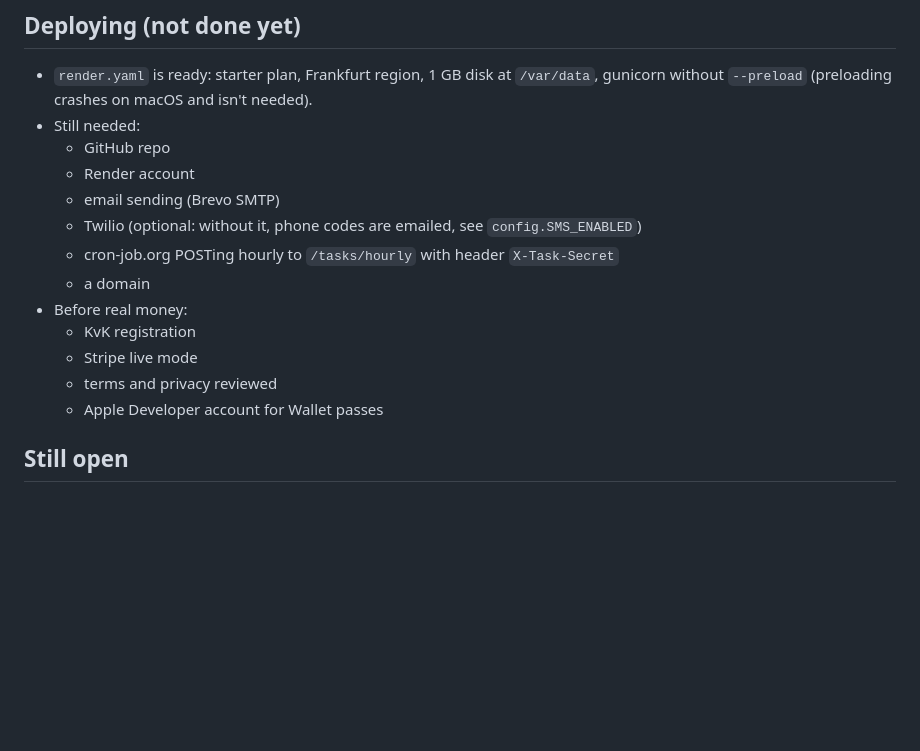
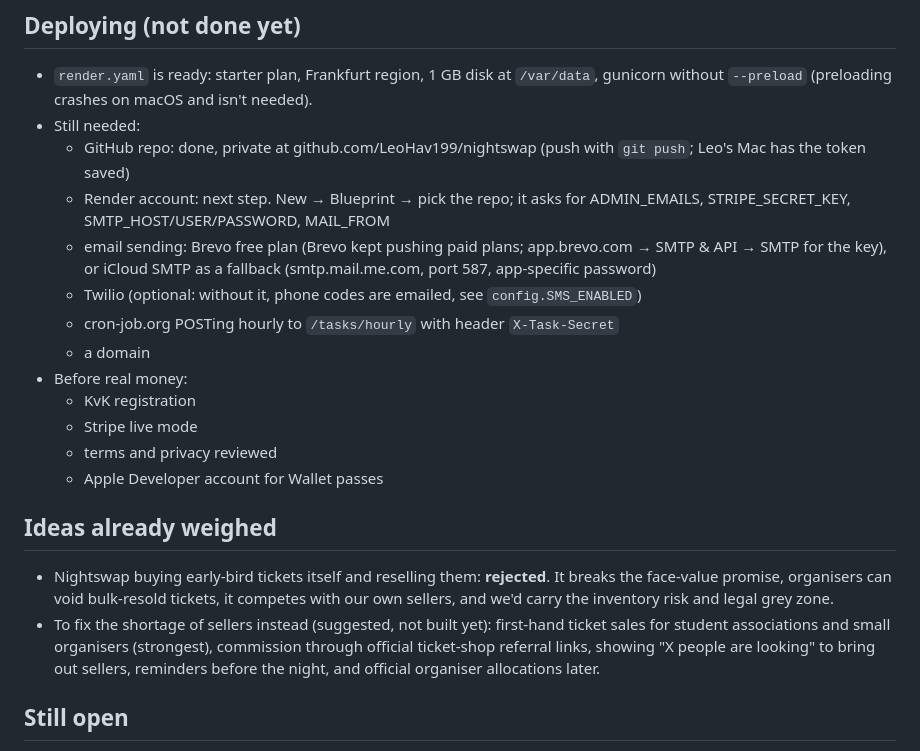
Before and after one commit to LeoHav199/nightswap, a Markdown page: CLAUDE.md, the part around the change. Drawn GitHub-style; blank space fills up the shorter version.

Commit message:
Update project notes: deploy progress and ideas weighed
Co-Authored-By: Claude Opus 5.5 <noreply@anthropic.com>

```diff
--- a/CLAUDE.md
+++ b/CLAUDE.md
@@ -33,9 +33,9 @@ Ticket resale for students in Rotterdam: club nights, student parties, and some
 ## Deploying (not done yet)
 - `render.yaml` is ready: starter plan, Frankfurt region, 1 GB disk at `/var/data`, gunicorn without `--preload` (preloading crashes on macOS and isn't needed).
 - Still needed:
-  - GitHub repo
-  - Render account
-  - email sending (Brevo SMTP)
+  - GitHub repo: done, private at github.com/LeoHav199/nightswap (push with `git push`; Leo's Mac has the token saved)
+  - Render account: next step. New → Blueprint → pick the repo; it asks for ADMIN_EMAILS, STRIPE_SECRET_KEY, SMTP_HOST/USER/PASSWORD, MAIL_FROM
+  - email sending: Brevo free plan (Brevo kept pushing paid plans; app.brevo.com → SMTP & API → SMTP for the key), or iCloud SMTP as a fallback (smtp.mail.me.com, port 587, app-specific password)
   - Twilio (optional: without it, phone codes are emailed, see `config.SMS_ENABLED`)
   - cron-job.org POSTing hourly to `/tasks/hourly` with header `X-Task-Secret`
   - a domain
@@ -45,6 +45,10 @@ Ticket resale for students in Rotterdam: club nights, student parties, and some
   - terms and privacy reviewed
   - Apple Developer account for Wallet passes
 
+## Ideas already weighed
+- Nightswap buying early-bird tickets itself and reselling them: **rejected**. It breaks the face-value promise, organisers can void bulk-resold tickets, it competes with our own sellers, and we'd carry the inventory risk and legal grey zone.
+- To fix the shortage of sellers instead (suggested, not built yet): first-hand ticket sales for student associations and small organisers (strongest), commission through official ticket-shop referral links, showing "X people are looking" to bring out sellers, reminders before the night, and official organiser allocations later.
+
 ## Still open
 - Marketing plan: student associations, ambassadors, Instagram/TikTok, flyers at venues, organiser partnerships (Exchange Party, ESN), referral credit.
 - The how-it-works, terms and privacy pages fall back to English for fr/de/es.
```
